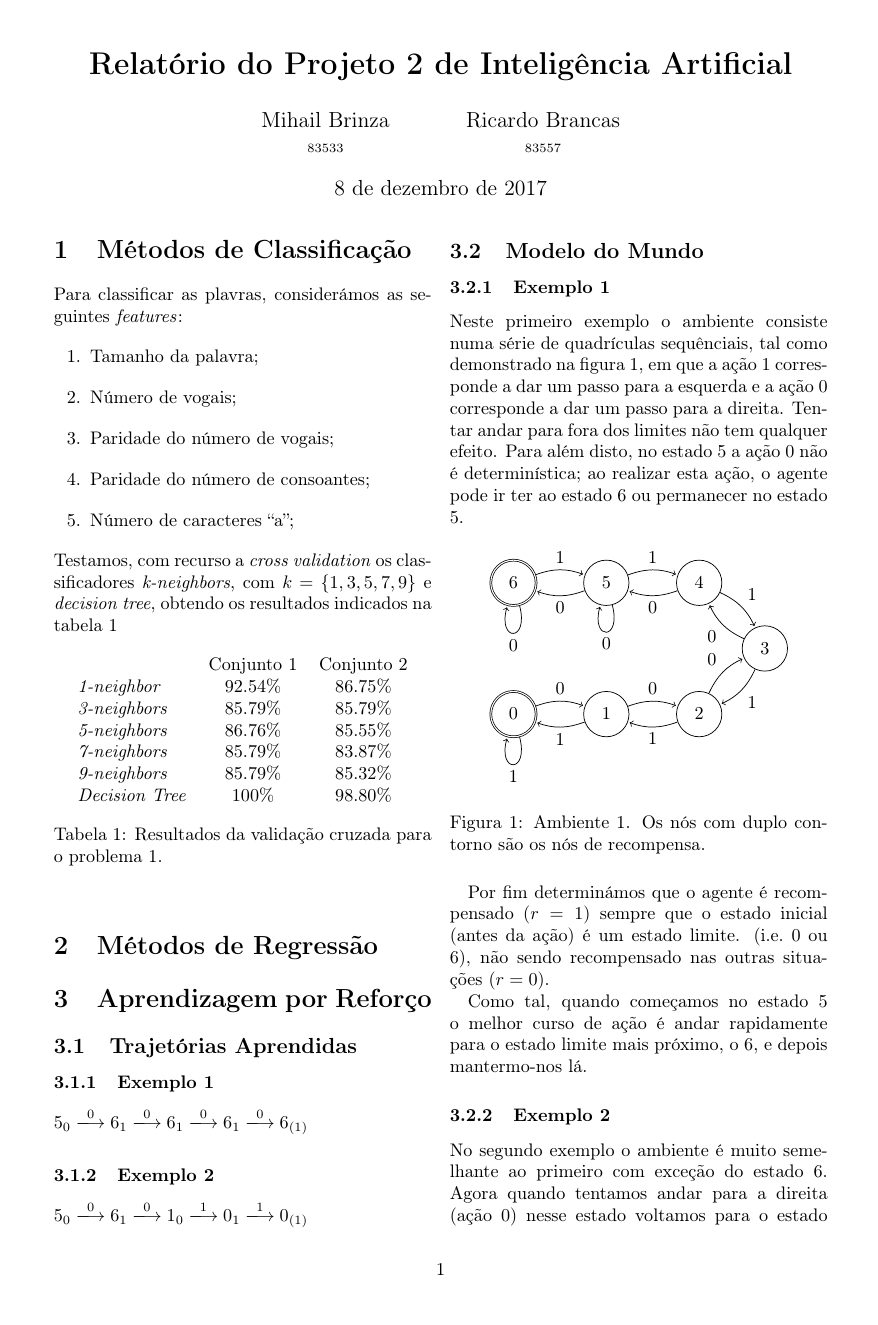
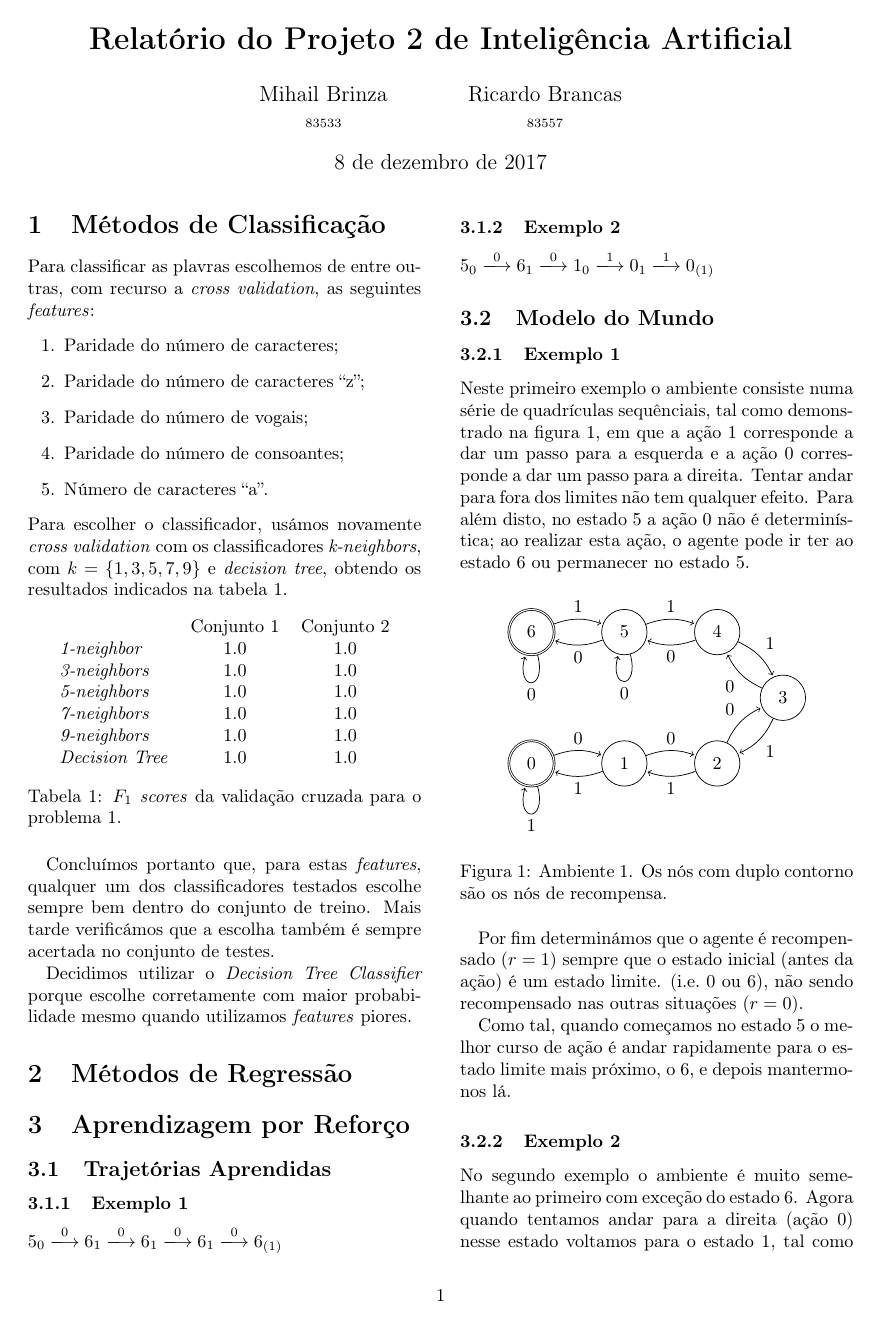
Before and after one commit to RicardoBrancas/LEIC, a LaTeX document (report.tex): page 1 of 2. Compiled offline with pdfLaTeX.

Commit message:
Report for part 1 possible done. Tweaked parameters for part 2

```diff
--- a/report.tex
+++ b/report.tex
@@ -1,5 +1,5 @@
 \documentclass[a4paper,twocolumn]{article}
-\usepackage[margin=3cm]{geometry}
+\usepackage[margin=2.5cm]{geometry}
 \usepackage[portuguese]{babel}
 \usepackage[utf8]{inputenc}
 \usepackage[T1]{fontenc}
@@ -8,6 +8,8 @@
 
 \usetikzlibrary{automata,positioning,calc}
 
+\setlength{\columnsep}{0.75cm}
+
 \title{\LARGE \textbf{Relatório do Projeto 2 de Inteligência Artificial}}
 \author{Mihail Brinza \\ \scriptsize 83533 \normalsize \and Ricardo Brancas \\ \scriptsize 83557 \normalsize}
 
@@ -15,31 +17,37 @@
     \maketitle
 
     \section{Métodos de Classificação}
-    Para classificar as plavras, considerámos as seguintes \textit{features}:
+    Para classificar as plavras escolhemos de entre outras, com recurso a \textit{cross validation}, as seguintes \textit{features}:
     \begin{enumerate}
-        \item Tamanho da palavra;
-        \item Número de vogais;
+        \item Paridade do número de caracteres;
+        \item Paridade do número de caracteres ``z'';
         \item Paridade do número de vogais;
         \item Paridade do número de consoantes;
-        \item Número de caracteres ``a'';
+        \item Número de caracteres ``a''.
     \end{enumerate}
-    Testamos, com recurso a \textit{cross validation} os classificadores \textit{k-neighbors}, com $ k = \{1,3,5,7,9\}$
-    e \textit{decision tree}, obtendo os resultados indicados na tabela~\ref{tab:cv1}
+    Para escolher o classificador, usámos novamente \textit{cross validation} com os classificadores \textit{k-neighbors},
+    com $ k = \{1,3,5,7,9\}$ e \textit{decision tree}, obtendo os resultados indicados na tabela~\ref{tab:cv1}.
 
     \begin{table}[ht]
         \centering
         \begin{tabular}{ l c c }
             & Conjunto 1 & Conjunto 2 \\
-         \textit{1-neighbor}  & $92.54\%$ & $86.75\%$ \\
-         \textit{3-neighbors} & $85.79\%$ & $85.79\%$ \\
-         \textit{5-neighbors} & $86.76\%$ & $85.55\%$ \\
-         \textit{7-neighbors} & $85.79\%$ & $83.87\%$ \\
-         \textit{9-neighbors} & $85.79\%$ & $85.32\%$ \\
-         \textit{Decision Tree} & $100\%$ & $98.80\%$
+         \textit{1-neighbor}    & $1.0$ & $1.0$ \\
+         \textit{3-neighbors}   & $1.0$ & $1.0$ \\
+         \textit{5-neighbors}   & $1.0$ & $1.0$ \\
+         \textit{7-neighbors}   & $1.0$ & $1.0$ \\
+         \textit{9-neighbors}   & $1.0$ & $1.0$ \\
+         \textit{Decision Tree} & $1.0$ & $1.0$
         \end{tabular}
-        \caption{Resultados da validação cruzada para o problema 1.}
+        \caption{\textit{$F_1$ scores} da validação cruzada para o problema 1.}
         \label{tab:cv1}
     \end{table}
+
+    Concluímos portanto que, para estas \textit{features}, qualquer um dos classificadores testados escolhe sempre bem dentro do
+    conjunto de treino. Mais tarde verificámos que a escolha também é sempre acertada no conjunto de testes.
+
+    Decidimos utilizar o \textit{Decision Tree Classifier} porque escolhe corretamente com maior probabilidade mesmo quando
+    utilizamos \textit{features} piores.
 
     \section{Métodos de Regressão}
 
```
Also changed, not shown: report.pdf, 3 other files.
